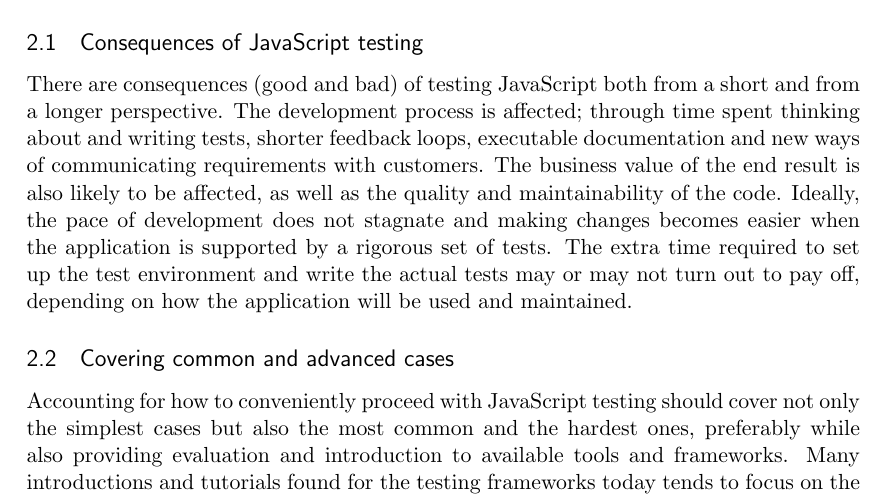
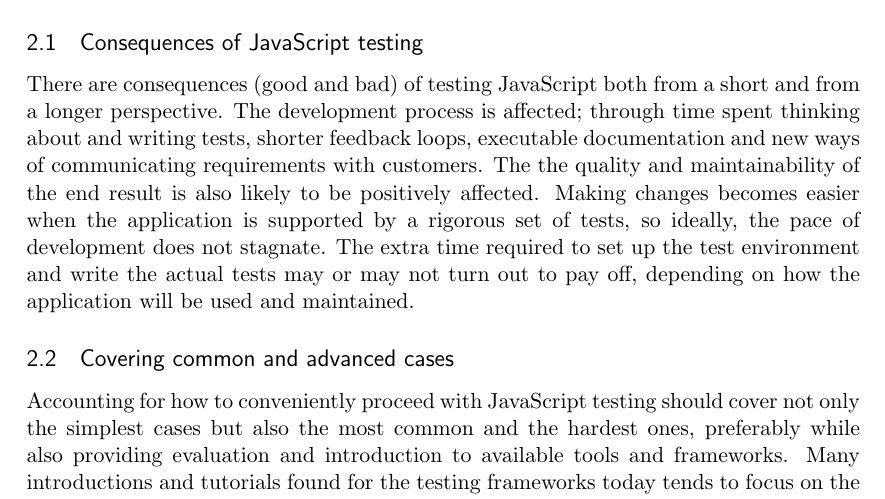
Before and after one commit to emilwall/exjobb, a LaTeX thesis (exjobb_thesis_emilwall.tex): part of page 13 of 35, cut so that both start at the same text. Compiled offline with pdfLaTeX.

Commit message:
Rephrasing and removing unsupported claims

```diff
--- a/exjobb_thesis_emilwall.tex
+++ b/exjobb_thesis_emilwall.tex
@@ -128,7 +128,7 @@ There are also more technical aspects:
 
 \subsection{Consequences of JavaScript testing}
 
-There are consequences (good and bad) of testing JavaScript both from a short and from a longer perspective. The development process is affected; through time spent thinking about and writing tests, shorter feedback loops, executable documentation and new ways of communicating requirements with customers. The business value of the end result is also likely to be affected, as well as the quality and maintainability of the code. Ideally, the pace of development does not stagnate and making changes becomes easier when the application is supported by a rigorous set of tests. The extra time required to set up the test environment and write the actual tests may or may not turn out to pay off, depending on how the application will be used and maintained.
+There are consequences (good and bad) of testing JavaScript both from a short and from a longer perspective. The development process is affected; through time spent thinking about and writing tests, shorter feedback loops, executable documentation and new ways of communicating requirements with customers. The the quality and maintainability of the end result is also likely to be positively affected. Making changes becomes easier when the application is supported by a rigorous set of tests, so ideally, the pace of development does not stagnate. The extra time required to set up the test environment and write the actual tests may or may not turn out to pay off, depending on how the application will be used and maintained.
 
 \subsection{Covering common and advanced cases}
 
```
